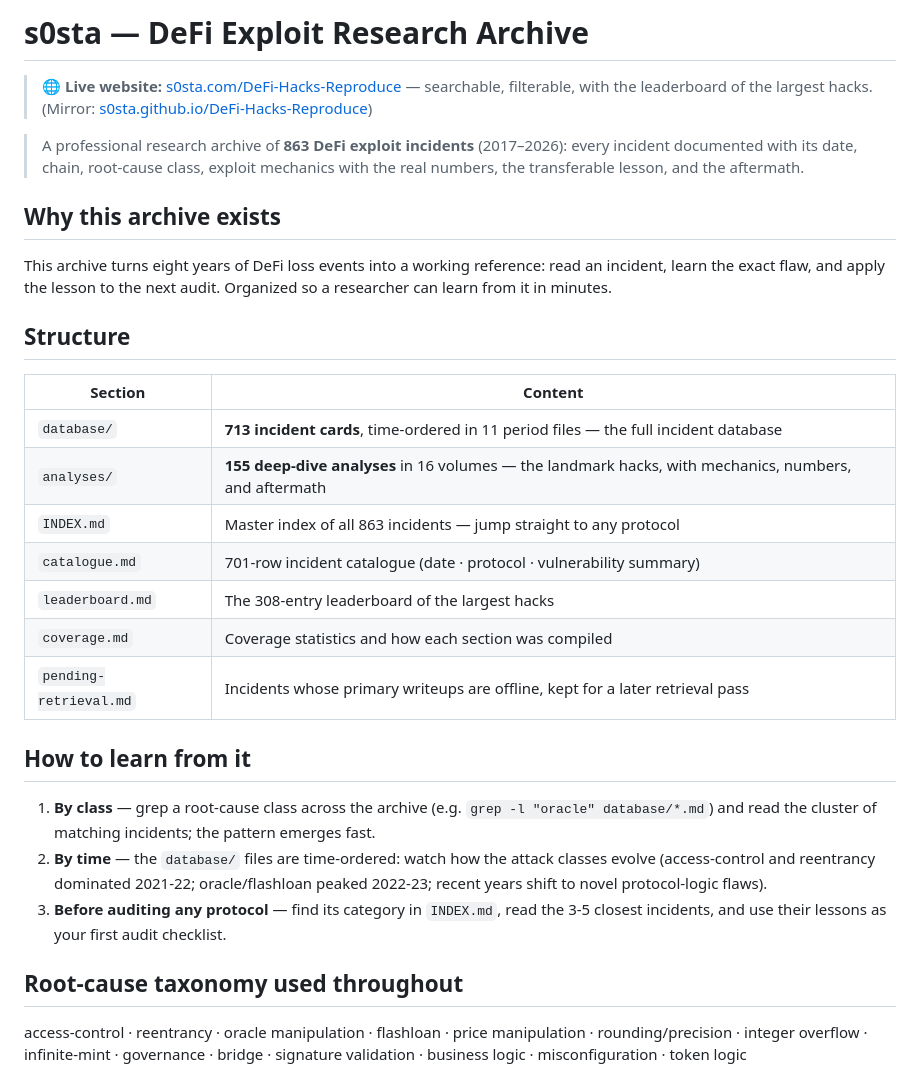
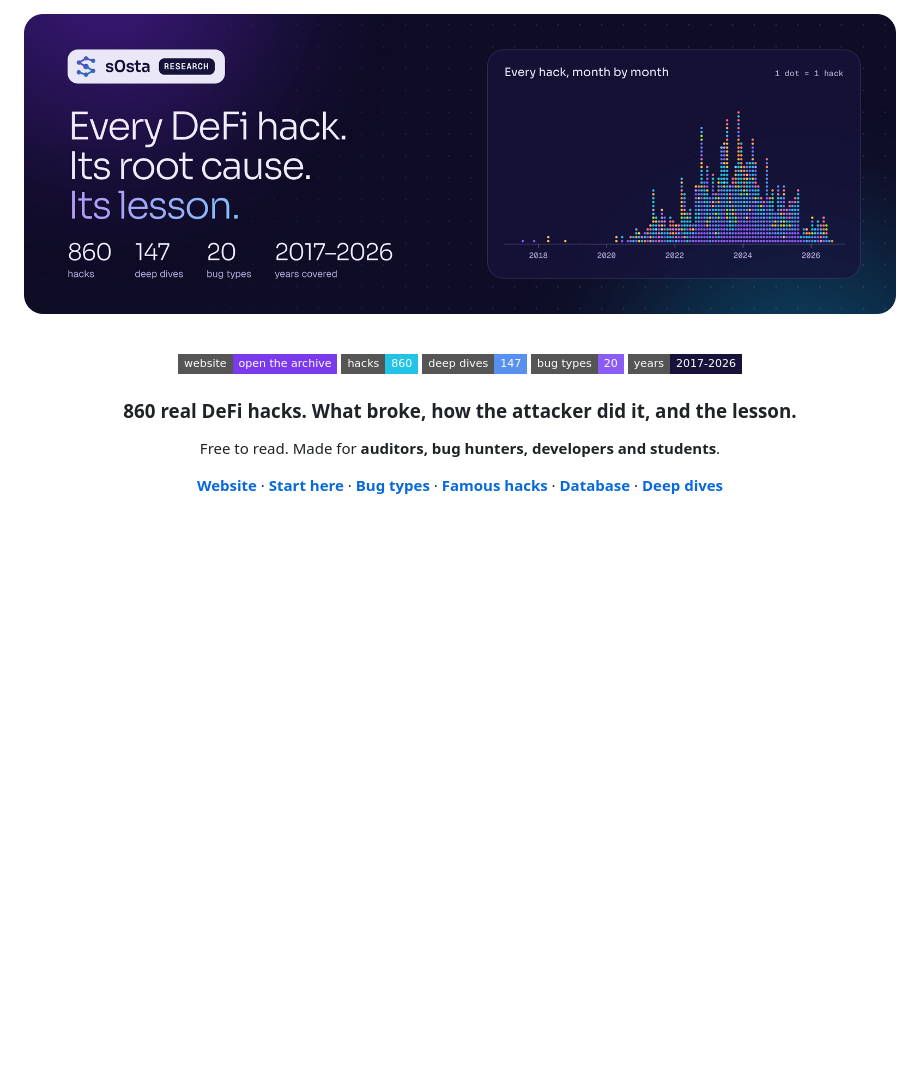
Before and after one commit to s0sta/DeFi-Hacks-Reproduce, a Markdown page: README.md, the part around the change printed below. Rendered like a GitHub page; pictures changed too: .github/assets/banner.png (added); badges without logos; blank space fills up the shorter version.

Commit message:
README: simple, modern layout with banner, bug types and famous hacks

```diff
--- a/README.md
+++ b/README.md
@@ -1,30 +1,20 @@
-# s0sta — DeFi Exploit Research Archive
+<div align="center">
 
-> 🌐 **Live website:** [s0sta.com/DeFi-Hacks-Reproduce](https://s0sta.com/DeFi-Hacks-Reproduce/) — searchable, filterable, with the leaderboard of the largest hacks.
-> (Mirror: [s0sta.github.io/DeFi-Hacks-Reproduce](https://s0sta.github.io/DeFi-Hacks-Reproduce/))
+<a href="https://s0sta.com/DeFi-Hacks-Reproduce/"><img src=".github/assets/banner.png" alt="Every DeFi hack. Its root cause. Its lesson. 860 hacks from 2017 to 2026." width="100%"></a>
 
-> A professional research archive of **863 DeFi exploit incidents** (2017–2026): every incident documented with its date, chain, root-cause class, exploit mechanics with the real numbers, the transferable lesson, and the aftermath.
+<br>
 
-## Why this archive exists
-This archive turns eight years of DeFi loss events into a working reference: read an incident, learn the exact flaw, and apply the lesson to the next audit. Organized so a researcher can learn from it in minutes.
+<a href="https://s0sta.com/DeFi-Hacks-Reproduce/"><img src="https://img.shields.io/badge/website-open%20the%20archive-7c3aed?style=flat-square" alt="Website"></a>
+<img src="https://img.shields.io/badge/hacks-860-22c3e6?style=flat-square" alt="860 hacks">
+<img src="https://img.shields.io/badge/deep%20dives-147-5790ee?style=flat-square" alt="147 deep dives">
+<img src="https://img.shields.io/badge/bug%20types-20-8b5cf6?style=flat-square" alt="20 bug types">
+<img src="https://img.shields.io/badge/years-2017--2026-16123a?style=flat-square" alt="2017 to 2026">
 
-## Structure
+### 860 real DeFi hacks. What broke, how the attacker did it, and the lesson.
 
-| Section | Content |
-|---|---|
-| `database/` | **713 incident cards**, time-ordered in 11 period files — the full incident database |
-| `analyses/` | **155 deep-dive analyses** in 16 volumes — the landmark hacks, with mechanics, numbers, and aftermath |
-| `INDEX.md` | Master index of all 863 incidents — jump straight to any protocol |
-| `catalogue.md` | 701-row incident catalogue (date · protocol · vulnerability summary) |
-| `leaderboard.md` | The 308-entry leaderboard of the largest hacks |
-| `coverage.md` | Coverage statistics and how each section was compiled |
-| `pending-retrieval.md` | Incidents whose primary writeups are offline, kept for a later retrieval pass |
+Free to read. Made for **auditors, bug hunters, developers and students**.
 
-## How to learn from it
-1. **By class** — grep a root-cause class across the archive (e.g. `grep -l "oracle" database/*.md`) and read the cluster of matching incidents; the pattern emerges fast.
-2. **By time** — the `database/` files are time-ordered: watch how the attack classes evolve (access-control and reentrancy dominated 2021-22; oracle/flashloan peaked 2022-23; recent years shift to novel protocol-logic flaws).
-3. **Before auditing any protocol** — find its category in `INDEX.md`, read the 3-5 closest incidents, and use their lessons as your first audit checklist.
+**[Website](https://s0sta.com/DeFi-Hacks-Reproduce/)** · **[Start here](#start-in-one-minute)** · **[Bug types](#the-20-bug-types)** · **[Famous hacks](#famous-hacks)** · **[Database](database/)** · **[Deep dives](analyses/)**
 
-## Root-cause taxonomy used throughout
-access-control · reentrancy · oracle manipulation · flashloan · price manipulation · rounding/precision · integer overflow · infinite-mint · governance · bridge · signature validation · business logic · misconfiguration · token logic
+</div>
 
```
Also changed, not shown: other parts of README.md (+95 -2 lines), .github/assets/website.png (added).
